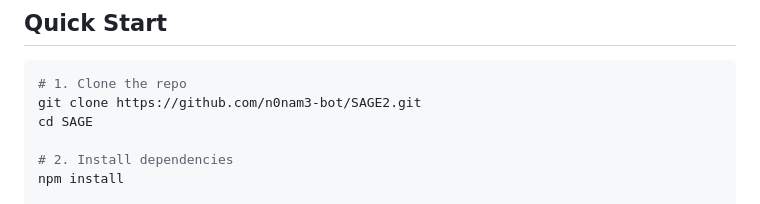
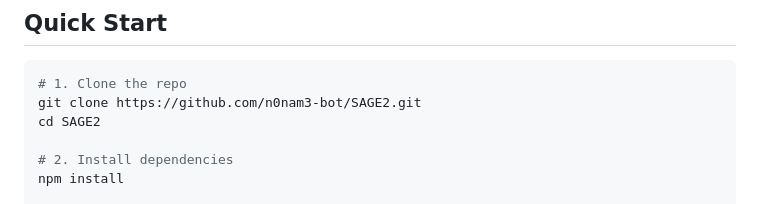
Before and after one commit to n0nam3-bot/SAGE2, a Markdown page: README.md, the part around the change. Drawn GitHub-style.

````diff
--- a/README.md
+++ b/README.md
@@ -31,7 +31,7 @@ SAGE tries each provider in priority order. If one is unavailable, it silently f
 ```bash
 # 1. Clone the repo
 git clone https://github.com/n0nam3-bot/SAGE2.git
-cd SAGE
+cd SAGE2
 
 # 2. Install dependencies
 npm install
````
